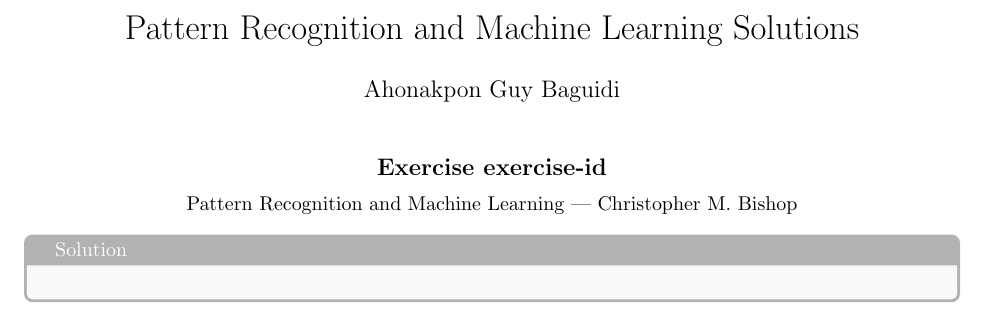
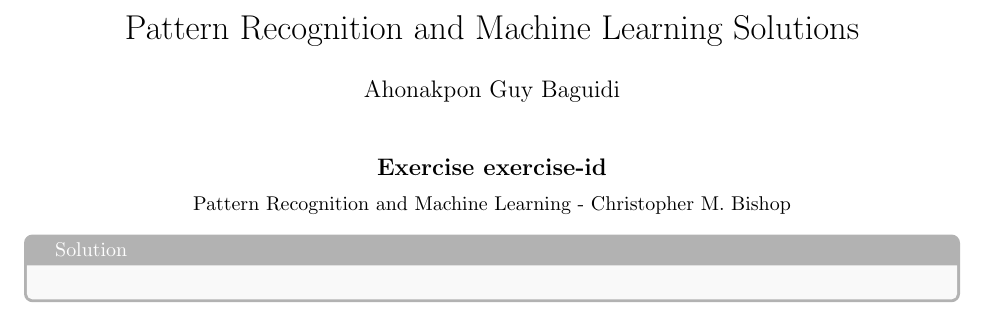
Before and after one commit to ggbaguidi/PatternRecognitionMLCMBishopExo, a LaTeX document (template.tex): part of the page, cut so that both start at the same text. Compiled offline with pdfLaTeX.

Commit message:
fix: correct formatting in LaTeX template author line

```diff
--- a/template.tex
+++ b/template.tex
@@ -20,7 +20,7 @@
 
   \vspace{0.5em}
 
-  \normalsize\BookName\ --- \BookAuthor
+  \normalsize\BookName\ - \BookAuthor
 \end{center}
 
 \begin{tcolorbox}[breakable,colback=gray!5,colframe=gray!60,title=Solution]
```
